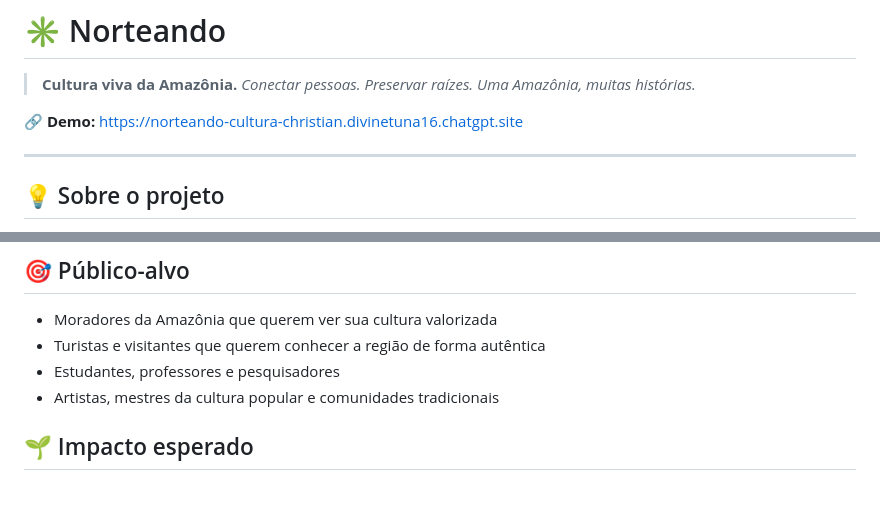
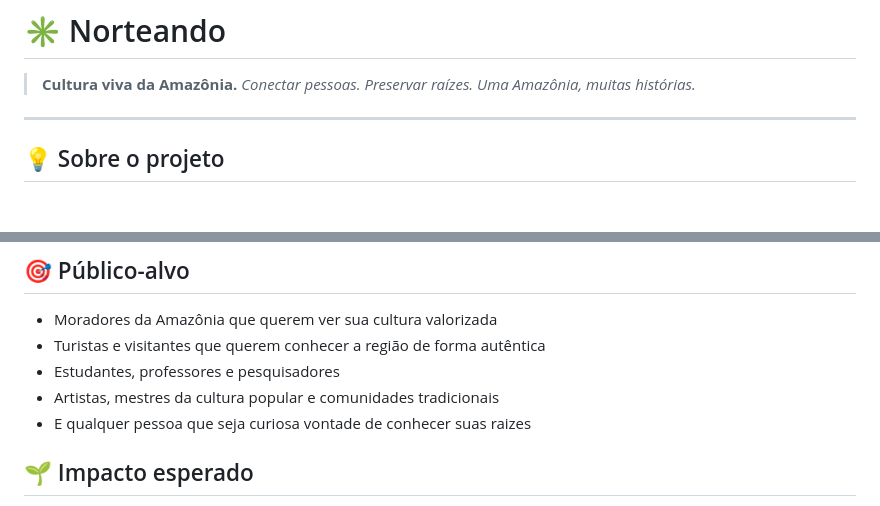
Before and after one commit to aarthsda/Norteando, a Markdown page: README.md, 2 parts joined by grey strips. Drawn GitHub-style; blank space fills up the shorter version.

Commit message:
Update README by removing demo link and editing list
Removed demo link and corrected a bullet point.

```diff
--- a/README.md
+++ b/README.md
@@ -2,8 +2,6 @@
 
 > **Cultura viva da Amazônia.**
 > *Conectar pessoas. Preservar raízes. Uma Amazônia, muitas histórias.*
-
-🔗 **Demo:** https://norteando-cultura-christian.divinetuna16.chatgpt.site
 
 ---
 
@@ -40,6 +38,7 @@ Uma plataforma colaborativa em que a própria comunidade ajuda a construir e pre
 - Turistas e visitantes que querem conhecer a região de forma autêntica
 - Estudantes, professores e pesquisadores
 - Artistas, mestres da cultura popular e comunidades tradicionais
+- E qualquer pessoa que seja curiosa vontade de conhecer suas raizes
 
 ## 🌱 Impacto esperado
 
```
